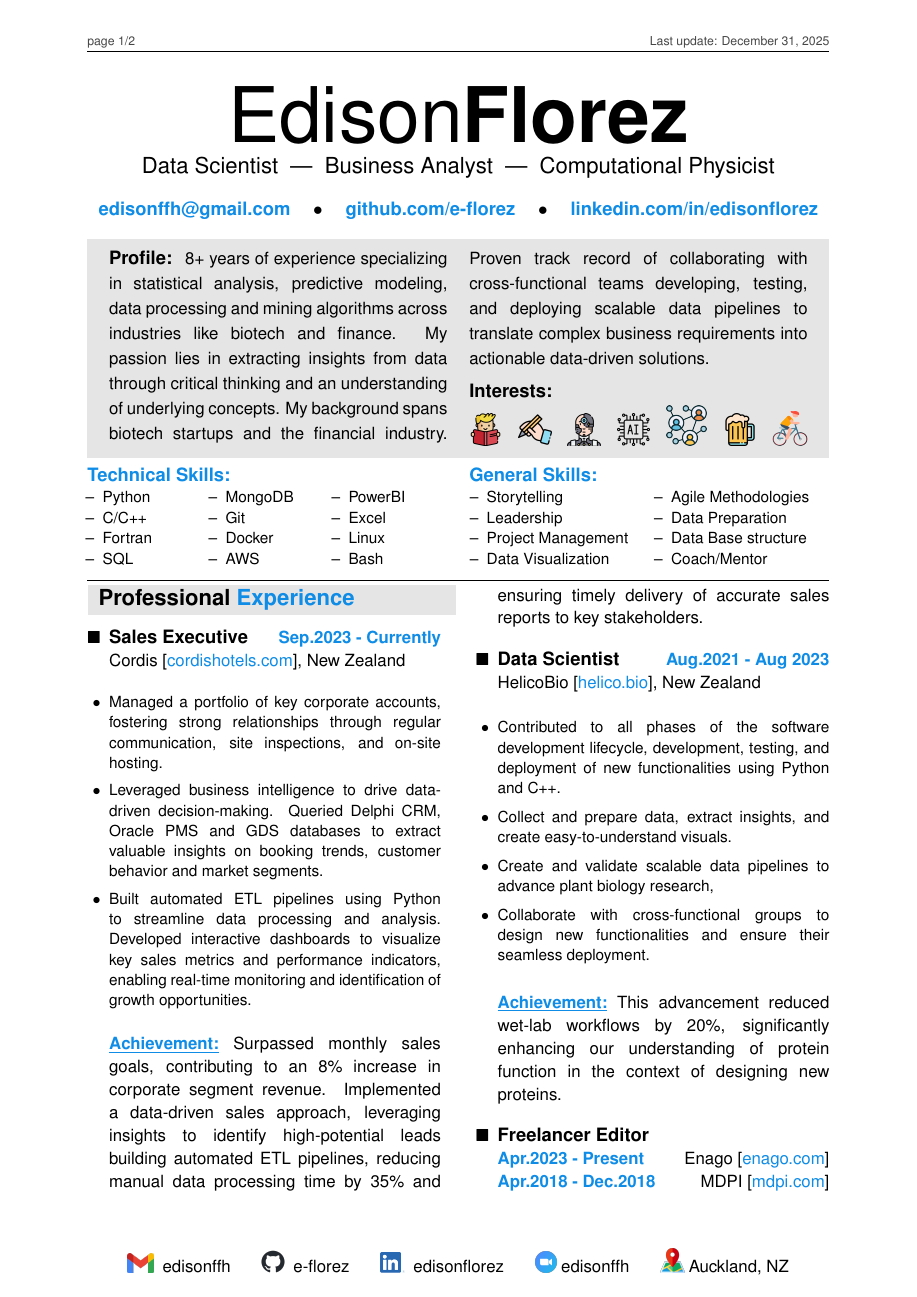
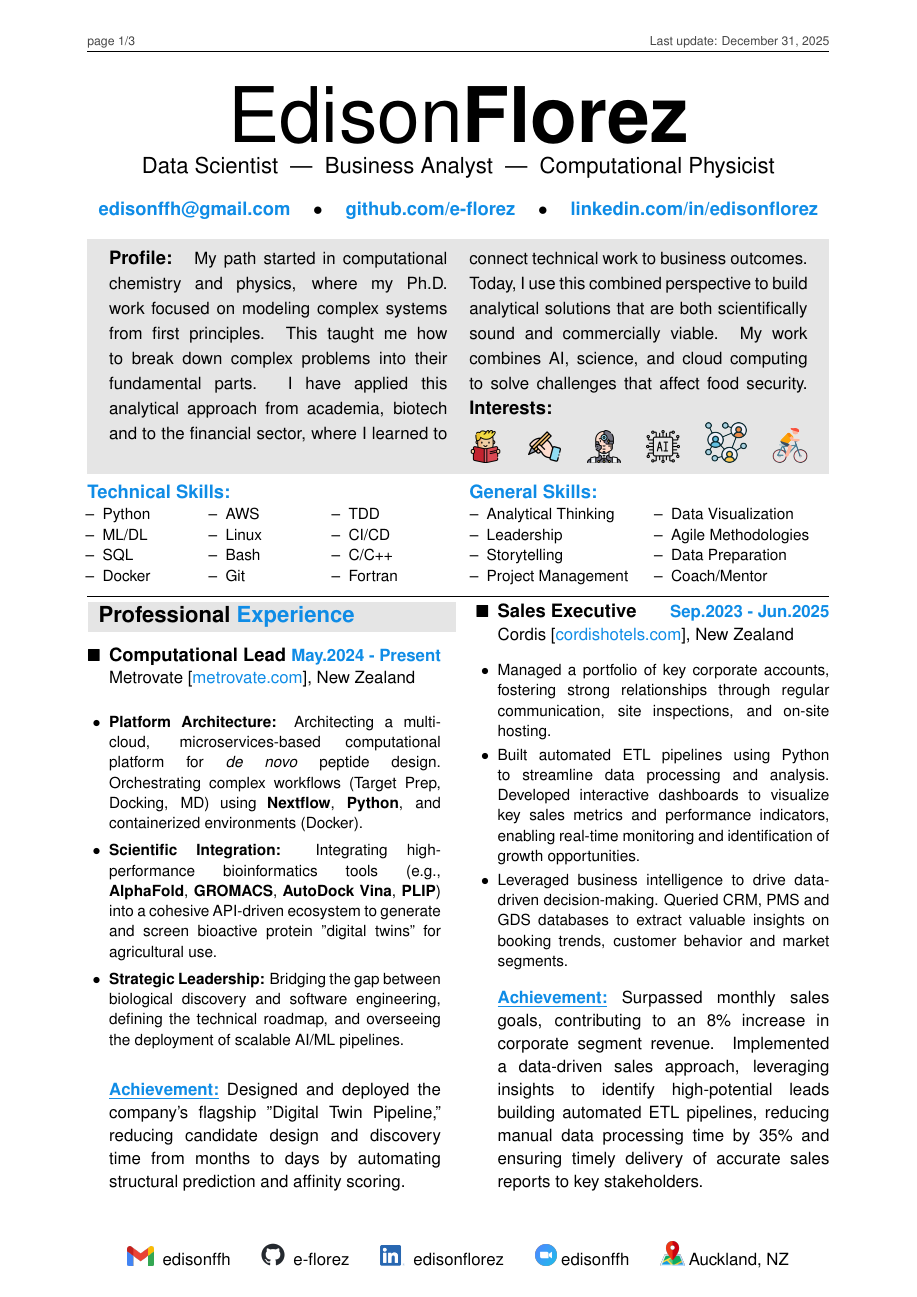
Before and after one commit to e-florez/cv, a LaTeX CV (Edison_Florez_CV.tex, which reads sections/profile.tex, sections/skills.tex, sections/work.tex): page 1 of 2 before the commit and page 1 of 3 after it. Compiled offline with pdfLaTeX.

Commit message:
Update: Improving profile and updating work experience

```diff
--- a/sections/profile.tex
+++ b/sections/profile.tex
@@ -23,16 +23,12 @@
                 \large
                 Profile:
             }
-            % Getting insight from data.
-            % Chemistry by training and physics at heart, speaking computer language.
-            8+ years of experience specializing in statistical analysis, predictive modeling, data processing and mining algorithms across industries like biotech and finance. My passion lies in extracting insights from data through critical thinking and an understanding of underlying concepts. My background spans biotech startups and the financial industry. Proven track record of collaborating with cross-functional teams developing, testing, and deploying scalable data pipelines to translate complex business requirements into actionable data-driven solutions.\\[-4mm]
-
+            My path started in computational chemistry and physics, where my Ph.D. work focused on modeling complex systems from first principles. This taught me how to break down complex problems into their fundamental parts. I have applied this analytical approach from academia, biotech and to the financial sector, where I learned to connect technical work to business outcomes. Today, I use this combined perspective to build analytical solutions that are both scientifically sound and commercially viable. My work combines AI, science, and cloud computing to solve challenges that affect food security.
             {
             \bf
             \large
             Interests:
             }
-            % % I enjoy taking on challenges and embracing opportunities. I strongly believe that when you commit enough time and resources, you can achieve any goal. Beyond my professional pursuits, I enjoy expressing my creativity through science fiction writing and drawing. My fervent curiosity drives my fascination with predicting the evolution of artificial intelligence. While I'm a passionate beer and cycling enthusiast, I promise not to indulge in both simultaneously.
 
             \vspace*{-3mm}
             \begin{center}
--- a/sections/skills.tex
+++ b/sections/skills.tex
@@ -15,21 +15,23 @@
         \begin{itemize}[leftmargin=3.5mm]
             \itemsep-1mm
             \item[--] Python
+            \item[--] ML/DL
+            \item[--] SQL
+            \item[--] Docker
+            \item[--] AWS
+            \item[--] Linux
+            \item[--] Bash
+            \item[--] Git
+            \item[--] TDD
+            \item[--] CI/CD
             \item[--] C/C++
             \item[--] Fortran
-            \item[--] SQL
-            \item[--] MongoDB
-            \item[--] Git
-            \item[--] Docker
-            \item[--] AWS
-            \item[--] PowerBI
-                % \item[--] Tableau
-            \item[--] Excel
-            \item[--] Linux
-            \item[--] Bash
-                % \item[--] HPC
-                % \item[--] OpenMP
-                % \item[--] \LaTeX
+            % \item[--] Excel
+            % \item[--] PowerBI
+            % \item[--] Tableau
+            % \item[--] HPC
+            % \item[--] OpenMP
+            % \item[--] \LaTeX
         \end{itemize}
     \end{multicols}
 
@@ -46,13 +48,15 @@
     \begin{multicols}{2}
         \begin{itemize}[leftmargin=4mm]
             \itemsep-1mm
+            \item[--] Analytical Thinking
+            \item[--] Leadership
+            % \item[--]
             \item[--] Storytelling
-            \item[--] Leadership
             \item[--] Project Management
             \item[--] Data Visualization
             \item[--] Agile Methodologies
             \item[--] Data Preparation
-            \item[--] Data Base structure
+            % \item[--] Data Base structure
             \item[--] Coach/Mentor
         \end{itemize}
     \end{multicols}
--- a/sections/work.tex
+++ b/sections/work.tex
@@ -10,8 +10,28 @@
 
 \begin{itemize}[leftmargin=5mm]
 
+    \item \textbf{\large Computational Lead}\hfill
+          \href{.}{\bf May.2024 - Present}\\
+          Metrovate [\href{https://www.metrovate.com/}{metrovate.com}],
+          New Zealand
+
+          \begin{itemize}[leftmargin=0mm]
+              \small
+              \setlength\itemsep{0.2em}
+
+              \item[$\bullet$] \textbf{Platform Architecture:} Architecting a multi-cloud, microservices-based computational platform for \textit{de novo} peptide design. Orchestrating complex workflows (Target Prep, Docking, MD) using \textbf{Nextflow}, \textbf{Python}, and containerized environments (Docker).
+
+              \item[$\bullet$] \textbf{Scientific Integration:} Integrating high-performance bioinformatics tools (e.g., \textbf{AlphaFold}, \textbf{GROMACS}, \textbf{AutoDock Vina}, \textbf{PLIP}) into a cohesive API-driven ecosystem to generate and screen bioactive protein "digital twins" for agricultural use.
+
+              \item[$\bullet$] \textbf{Strategic Leadership:} Bridging the gap between biological discovery and software engineering, defining the technical roadmap, and overseeing the deployment of scalable AI/ML pipelines.
+
+          \end{itemize}
+
+          \vspace{1mm}
+          \textbf{\href{.}{\underline{Achievement:}}} Designed and deployed the company's flagship "Digital Twin Pipeline," reducing candidate design and discovery time from months to days by automating structural prediction and affinity scoring.
+
     \item \textbf{\large Sales Executive}\hfill
-          \href{.}{\bf Sep.2023 - Currently}\\
+          \href{.}{\bf Sep.2023 - Jun.2025}\\
           Cordis [\href{https://www.cordishotels.com/en/auckland/}{cordishotels.com}],
           New Zealand
 
@@ -23,9 +43,9 @@
 
               \item[$\bullet$] Managed a portfolio of key corporate accounts, fostering strong relationships through regular communication, site inspections, and on-site hosting.
 
-              \item[$\bullet$] Leveraged business intelligence to drive data-driven decision-making. Queried Delphi CRM, Oracle PMS and GDS databases to extract valuable insights on booking trends, customer behavior and market segments.
+              \item[$\bullet$] Built automated ETL pipelines using Python to streamline data processing and analysis. Developed interactive dashboards to visualize key sales metrics and performance indicators, enabling real-time monitoring and identification of growth opportunities.
 
-              \item[$\bullet$] Built automated ETL pipelines using Python to streamline data processing and analysis. Developed interactive dashboards to visualize key sales metrics and performance indicators, enabling real-time monitoring and identification of growth opportunities.
+              \item[$\bullet$] Leveraged business intelligence to drive data-driven decision-making. Queried CRM, PMS and GDS databases to extract valuable insights on booking trends, customer behavior and market segments.
 
                   %   \item[$\bullet$] Created comprehensive reports blending data from multiple sources to provide a holistic view of the sales funnel, conversion rates and revenue generation. These insights were used to refine sales strategies and tactics.
 
```
Also changed, not shown: sections/profile.tex (2 more changed lines).
